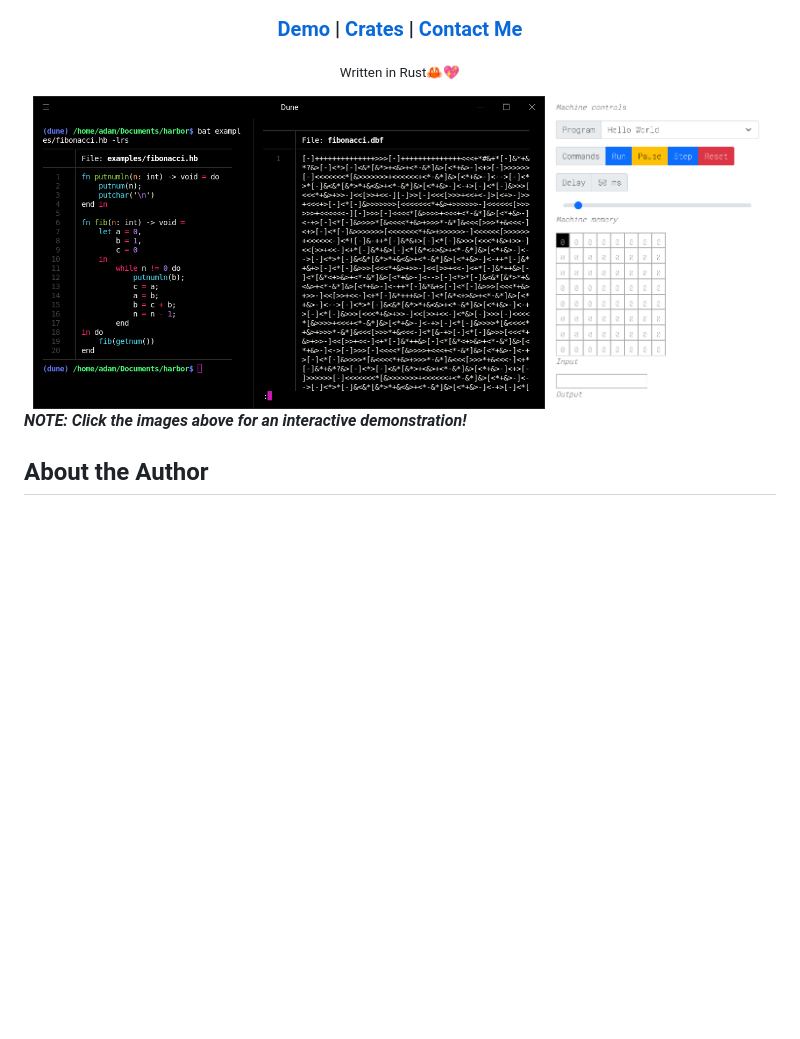
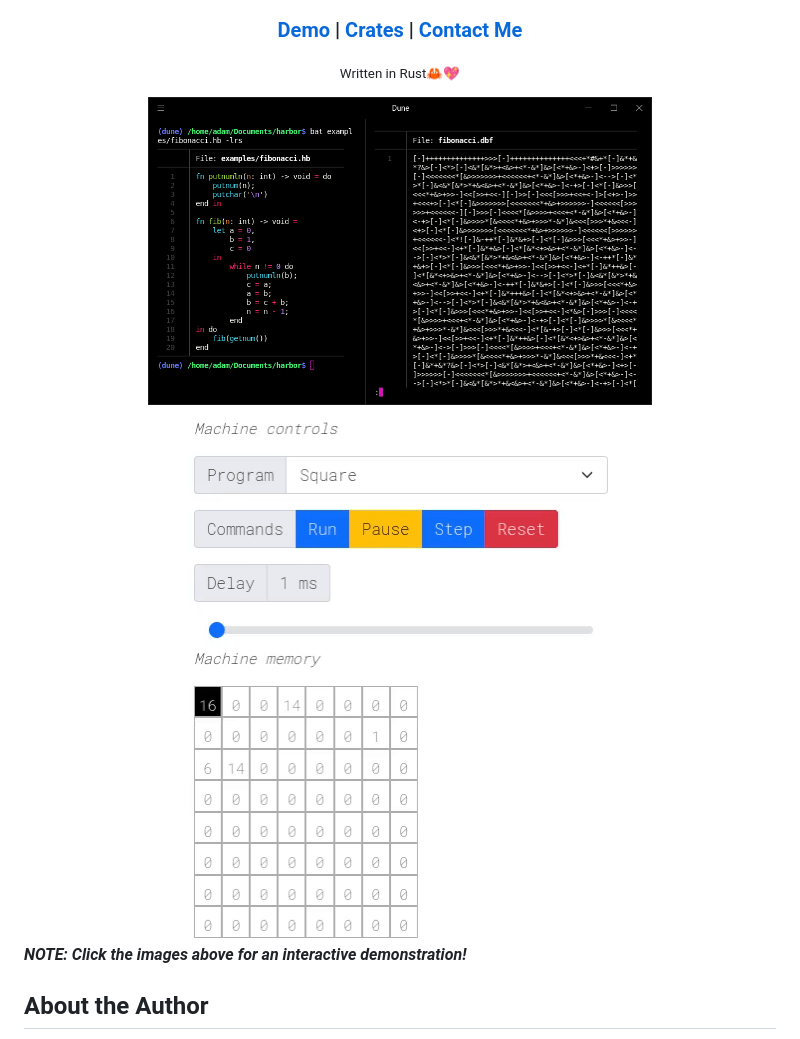
Before and after one commit to adam-mcdaniel/harbor, a Markdown page: README.md, the part around the change. GitHub-like rendering; pictures changed too: assets/mem.gif (added); blank space fills up the shorter version.

Commit message:
Added gif

```diff
--- a/README.md
+++ b/README.md
@@ -22,17 +22,17 @@
 </div>
 
 <div align="center">
-  <!-- <a target="_blank" href="https://adam-mcdaniel.github.io/harbor">
+  <a target="_blank" href="https://adam-mcdaniel.github.io/harbor">
     <img alt="Compiled Fibonacci sequence program" src="./assets/fib.png" width="67%"/>
   </a>
   <a target="_blank" href="https://adam-mcdaniel.github.io/harbor">
-    <img alt="Dynamic Brainfuck interpreter" src="./assets/interpreter.gif" width="31.6%"/>
-  </a> -->
-  <a target="_blank" href="https://adam-mcdaniel.github.io/harbor">
+    <img alt="Dynamic Brainfuck interpreter" src="./assets/mem.gif" width="31.9%"/>
+  </a>
+  <!-- <a target="_blank" href="https://adam-mcdaniel.github.io/harbor">
     <img alt="Compiled Fibonacci sequence program" src="./assets/fib.png" width="68%"/>
   </a>
   <a target="_blank" href="https://adam-mcdaniel.github.io/harbor">
-    <img alt="Dynamic Brainfuck interpreter" src="./assets/machine.png" width="29%"/>
+    <img alt="Dynamic Brainfuck interpreter" src="./assets/mem.gif" width="29%"/> -->
   </a>
 </div>
 
```
